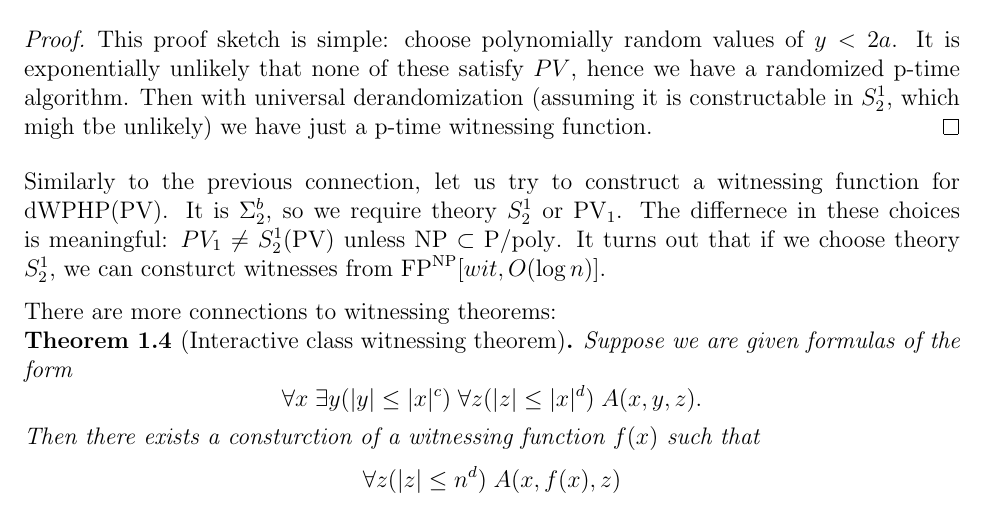
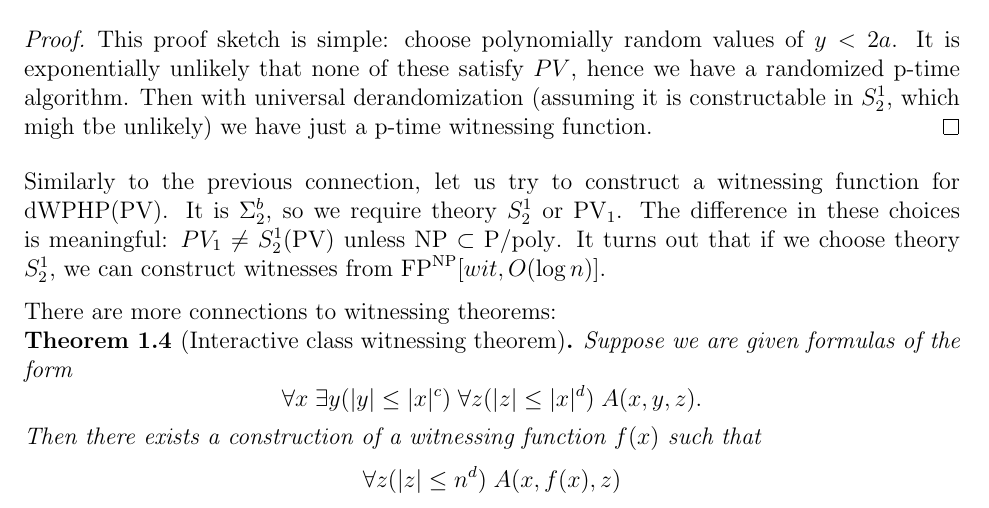
Before and after one commit to qedsphere/bounded-arithmetic, a LaTeX document (main.tex, which reads chapters/ch2/witnessing.tex): part of page 5 of 6, cut so that both start at the same text. Compiled offline with pdfLaTeX.

Commit message:
witnessing

```diff
--- a/chapters/ch2/witnessing.tex
+++ b/chapters/ch2/witnessing.tex
@@ -13,14 +13,14 @@ with $A\in \Gamma$ implies the existence of a witness $f\in \mathcal{C}$. A witn
 \end{proof}
 
 Similarly to the previous connection, let us try to construct a witnessing function for $\dWPHP(\PV)$. It is $\Sigma^b_2$, so we require theory $S^1_2$
-or $\PV_1$. The differnece in these choices is meaningful: $PV_1\ne S^1_2(\PV)$ unless $\NP\subset \Ppoly$. It turns out that if we choose theory $S^1_2$,
-we can consturct witnesses from $\FP^\NP[wit, O(\log n)]$.
+or $\PV_1$. The difference in these choices is meaningful: $PV_1\ne S^1_2(\PV)$ unless $\NP\subset \Ppoly$. It turns out that if we choose theory $S^1_2$,
+we can construct witnesses from $\FP^\NP[wit, O(\log n)]$.
 
 There are more connections to witnessing theorems:
 
 \begin{theorem}[Interactive class witnessing theorem]
     Suppose we are given formulas of the form $$\forall x \; \exists y (|y|\le |x|^c) \; \forall z(|z|\le |x|^d) \; A(x, y, z).$$ Then there exists a
-    consturction of a witnessing function $f(x)$ such that $$\forall z (|z|\le n^d) \; A(x, f(x), z)$$.
+    construction of a witnessing function $f(x)$ such that $$\forall z (|z|\le n^d) \; A(x, f(x), z)$$.
 \end{theorem}
 \begin{remark}
     We care about this syntax of statements since upon appropriate choice of $A$ the formula is $\forall \Sigma^b_3$ or $\forall \Sigma^b_2$.
```
Also changed, not shown: main.pdf.
